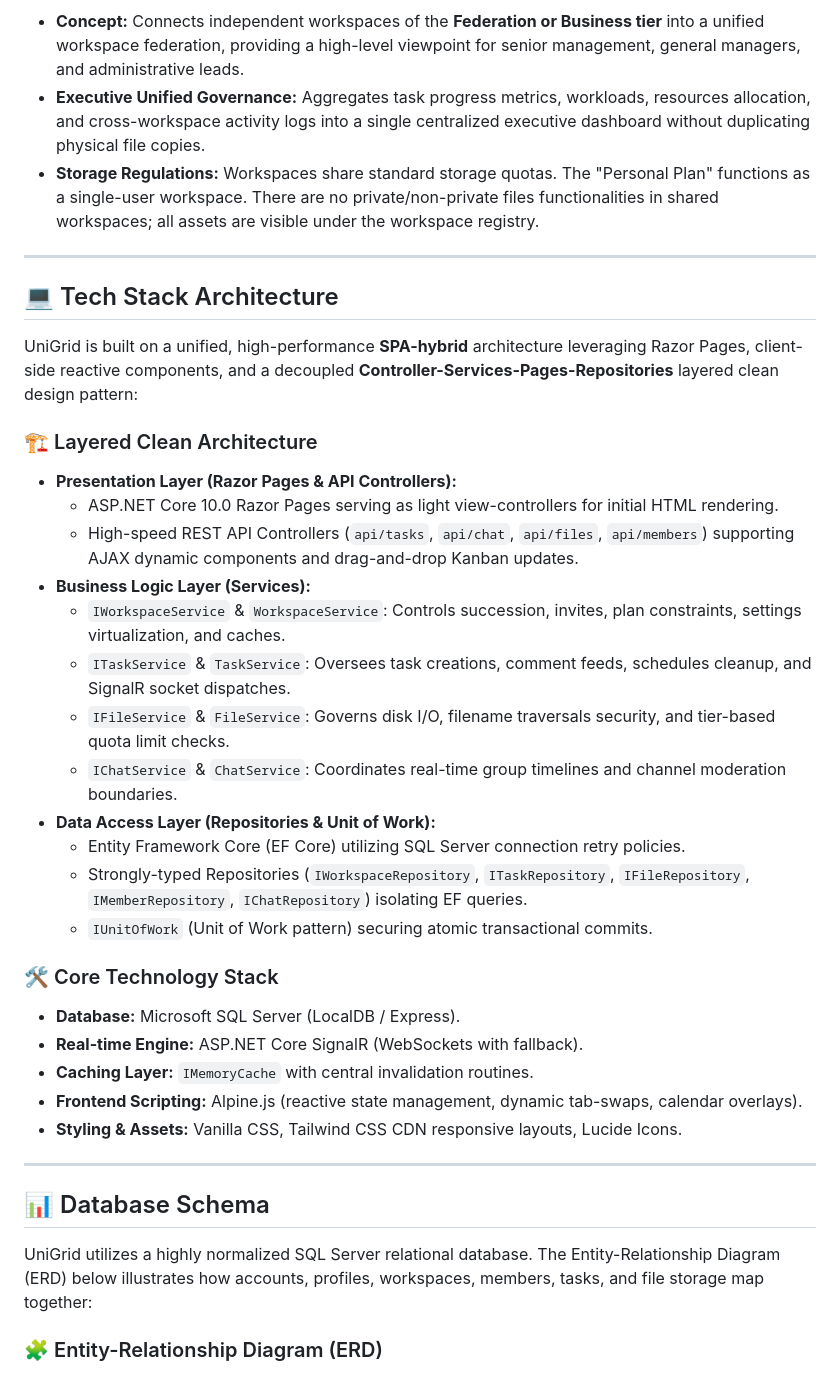
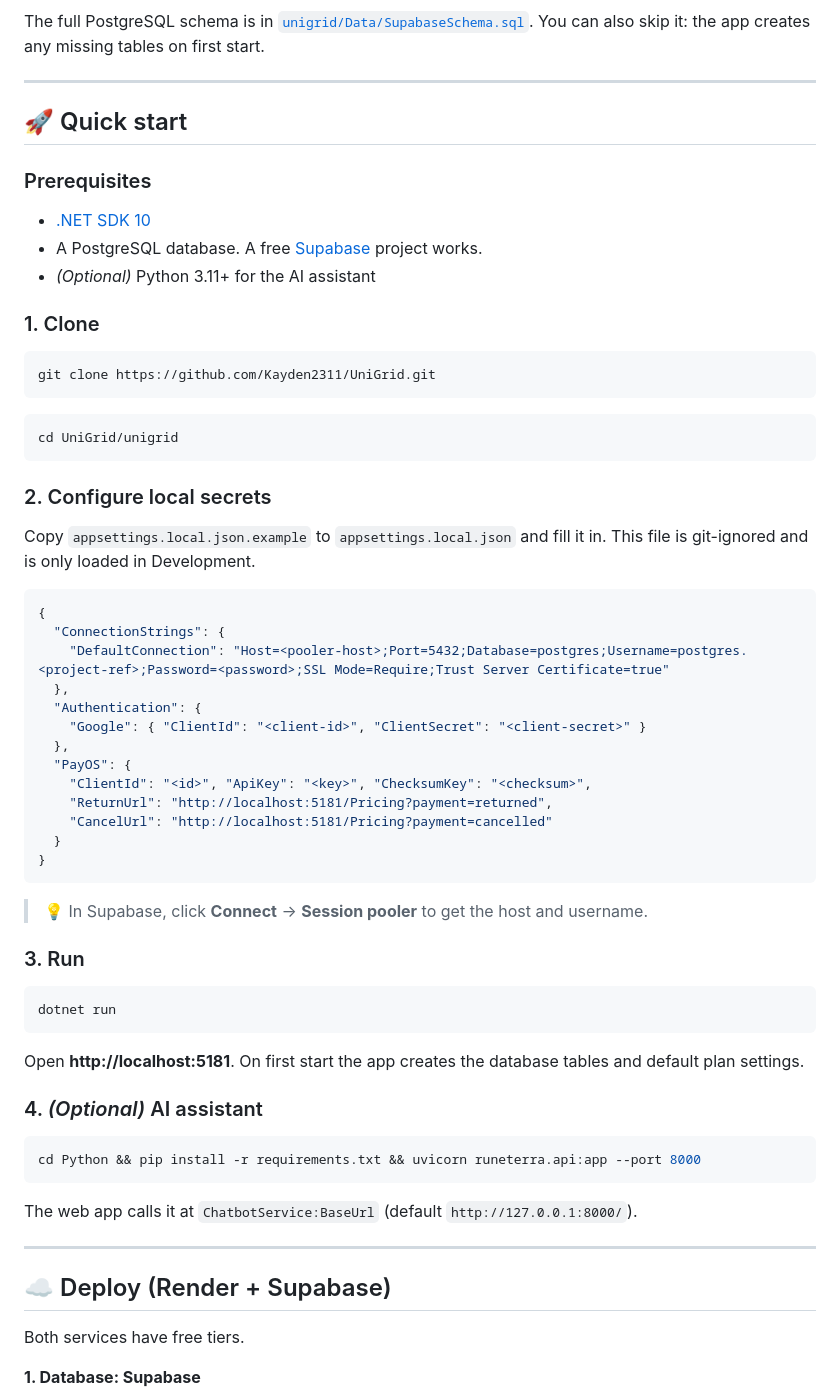
Before and after one commit to Kayden2311/UniGrid, a Markdown page: README.md, the part around one of its changes. GitHub-like rendering.

Commit message:
docs: redesign README

````diff
--- a/README.md
+++ b/README.md
@@ -98,41 +224,70 @@ graph TD
 ```
 
-* **Concept:** Connects independent workspaces of the **Federation or Business tier** into a unified workspace federation, providing a high-level viewpoint for senior management, general managers, and administrative leads.
-* **Executive Unified Governance:** Aggregates task progress metrics, workloads, resources allocation, and cross-workspace activity logs into a single centralized executive dashboard without duplicating physical file copies.
-* **Storage Regulations:** Workspaces share standard storage quotas. The "Personal Plan" functions as a single-user workspace. There are no private/non-private files functionalities in shared workspaces; all assets are visible under the workspace registry.
+The full PostgreSQL schema is in [`unigrid/Data/SupabaseSchema.sql`](unigrid/Data/SupabaseSchema.sql). You can also skip it: the app creates any missing tables on first start.
 
 ---
 
-## 💻 Tech Stack Architecture
+## 🚀 Quick start
 
-UniGrid is built on a unified, high-performance **SPA-hybrid** architecture leveraging Razor Pages, client-side reactive components, and a decoupled **Controller-Services-Pages-Repositories** layered clean design pattern:
+### Prerequisites
 
-### 🏗️ Layered Clean Architecture
-* **Presentation Layer (Razor Pages & API Controllers):**
-  * ASP.NET Core 10.0 Razor Pages serving as light view-controllers for initial HTML rendering.
-  * High-speed REST API Controllers (`api/tasks`, `api/chat`, `api/files`, `api/members`) supporting AJAX dynamic components and drag-and-drop Kanban updates.
-* **Business Logic Layer (Services):**
-  * `IWorkspaceService` & `WorkspaceService`: Controls succession, invites, plan constraints, settings virtualization, and caches.
-  * `ITaskService` & `TaskService`: Oversees task creations, comment feeds, schedules cleanup, and SignalR socket dispatches.
-  * `IFileService` & `FileService`: Governs disk I/O, filename traversals security, and tier-based quota limit checks.
-  * `IChatService` & `ChatService`: Coordinates real-time group timelines and channel moderation boundaries.
-* **Data Access Layer (Repositories & Unit of Work):**
-  * Entity Framework Core (EF Core) utilizing SQL Server connection retry policies.
-  * Strongly-typed Repositories (`IWorkspaceRepository`, `ITaskRepository`, `IFileRepository`, `IMemberRepository`, `IChatRepository`) isolating EF queries.
-  * `IUnitOfWork` (Unit of Work pattern) securing atomic transactional commits.
+- [.NET SDK 10](https://dotnet.microsoft.com/download)
+- A PostgreSQL database. A free [Supabase](https://supabase.com/) project works.
+- *(Optional)* Python 3.11+ for the AI assistant
 
-### 🛠️ Core Technology Stack
-* **Database:** Microsoft SQL Server (LocalDB / Express).
-* **Real-time Engine:** ASP.NET Core SignalR (WebSockets with fallback).
-* **Caching Layer:** `IMemoryCache` with central invalidation routines.
-* **Frontend Scripting:** Alpine.js (reactive state management, dynamic tab-swaps, calendar overlays).
-* **Styling & Assets:** Vanilla CSS, Tailwind CSS CDN responsive layouts, Lucide Icons.
+### 1. Clone
+
+```bash
+git clone https://github.com/Kayden2311/UniGrid.git
+```
+
+```bash
+cd UniGrid/unigrid
+```
+
+### 2. Configure local secrets
+
+Copy `appsettings.local.json.example` to `appsettings.local.json` and fill it in. This file is git-ignored and is only loaded in Development.
+
+```json
+{
+  "ConnectionStrings": {
+    "DefaultConnection": "Host=<pooler-host>;Port=5432;Database=postgres;Username=postgres.<project-ref>;Password=<password>;SSL Mode=Require;Trust Server Certificate=true"
+  },
+  "Authentication": {
+    "Google": { "ClientId": "<client-id>", "ClientSecret": "<client-secret>" }
+  },
+  "PayOS": {
+    "ClientId": "<id>", "ApiKey": "<key>", "ChecksumKey": "<checksum>",
+    "ReturnUrl": "http://localhost:5181/Pricing?payment=returned",
+    "CancelUrl": "http://localhost:5181/Pricing?payment=cancelled"
+  }
+}
+```
+
+> 💡 In Supabase, click **Connect** → **Session pooler** to get the host and username.
+
+### 3. Run
+
+```bash
+dotnet run
+```
+
+Open **http://localhost:5181**. On first start the app creates the database tables and default plan settings.
+
+### 4. *(Optional)* AI assistant
+
+```bash
+cd Python && pip install -r requirements.txt && uvicorn runeterra.api:app --port 8000
+```
+
+The web app calls it at `ChatbotService:BaseUrl` (default `http://127.0.0.1:8000/`).
 
 ---
 
-## 📊 Database Schema
+## ☁️ Deploy (Render + Supabase)
 
-UniGrid utilizes a highly normalized SQL Server relational database. The Entity-Relationship Diagram (ERD) below illustrates how accounts, profiles, workspaces, members, tasks, and file storage map together:
+Both services have free tiers.
 
-### 🧩 Entity-Relationship Diagram (ERD)
+**1. Database: Supabase**
 
````
Also changed, not shown: other parts of README.md (+253 -164 lines).
